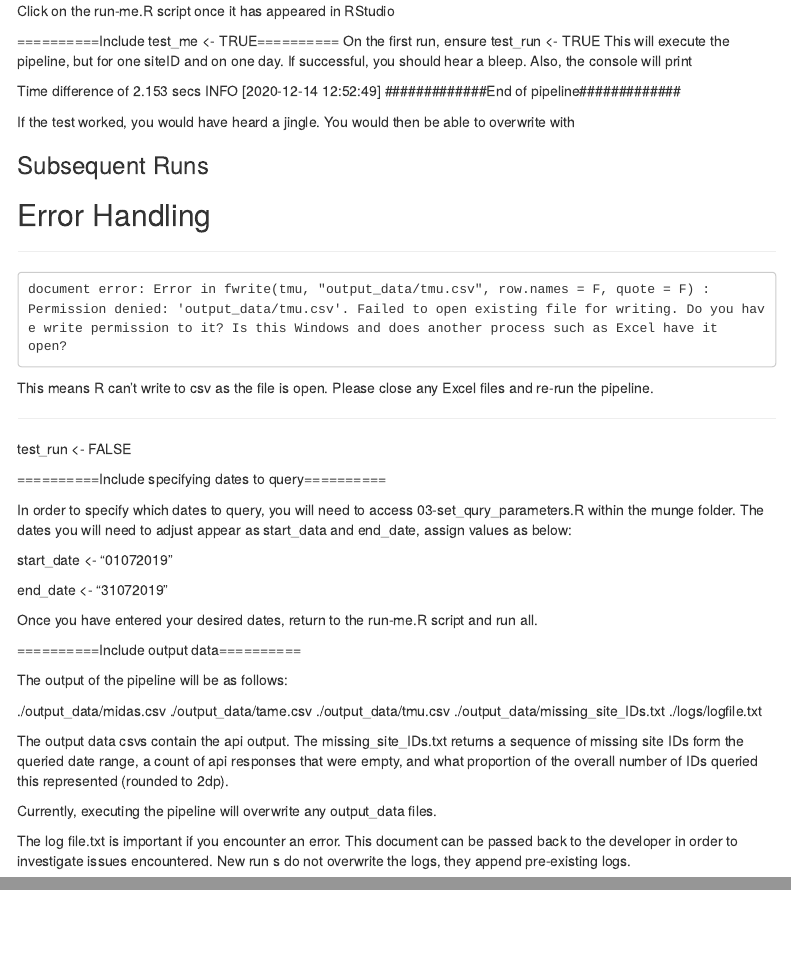
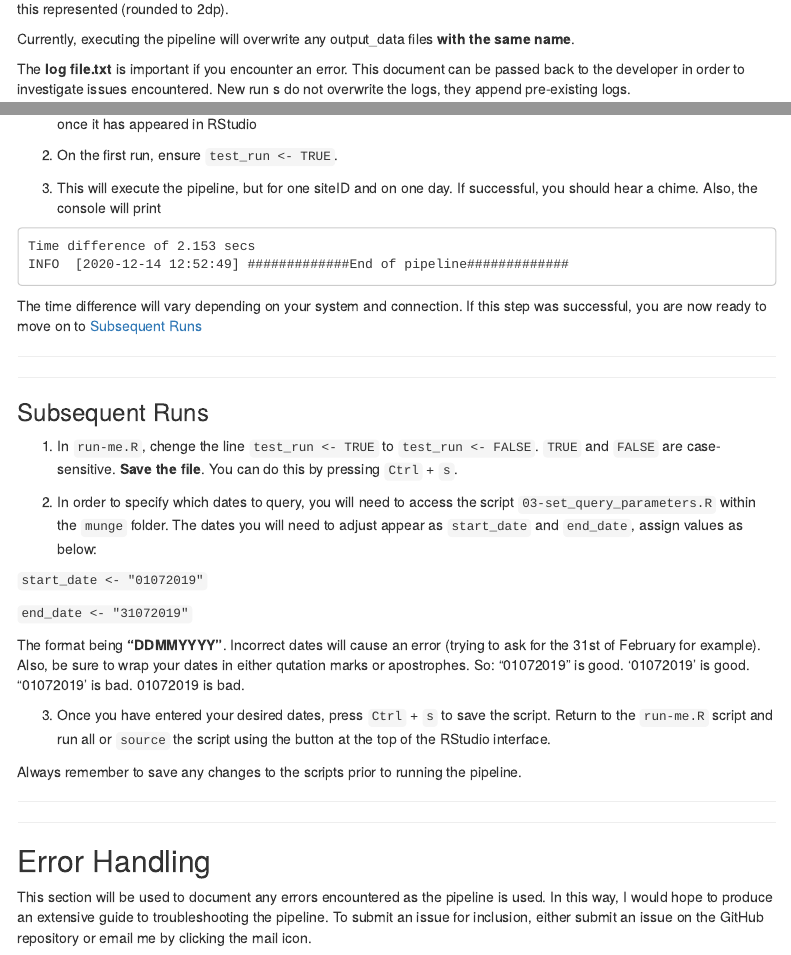
Before and after one commit to datasciencecampus/road-data-dump, an R Markdown document (docs/road_data_pipeline_guidance.Rmd): the page in a window 1100 px wide, from 5090 px down before the commit and from 1410 px down after it, and a second part further down, joined at a grey line. Rendered offline with R 4.5, knitr and Pandoc, with nearby package versions; a font, style sheet, LaTeX package, included part or bibliography that could not be used is replaced or left out; menus at the side of the page are left out.

Commit message:
completing user guide

````diff
--- a/docs/road_data_pipeline_guidance.Rmd
+++ b/docs/road_data_pipeline_guidance.Rmd
@@ -85,3 +110,9 @@ Note that TRADS is available but not being queried by this pipeline.
+Currently, executing the pipeline will overwrite any output_data files **with the same name**.
+
+The **log file.txt** is important if you encounter an error. This document can be passed back to the developer in order to investigate issues encountered. New run s do not overwrite the logs, they append pre-existing logs.
+
+
+
 
 ***
 
@@ -296,26 +334,41 @@ On the first run of the pipeline, we just want to do a quick test to see if we c
 
+2. On the first run, ensure `test_run <- TRUE`.
 
-Click on the run-me.R script once it has appeared in RStudio
-
-==========Include test_me <- TRUE==========
-On the first run, ensure test_run <- TRUE
-This will execute the pipeline, but for one siteID and on one day.
-If successful, you should hear a bleep. Also, the console will print
-
+3. This will execute the pipeline, but for one siteID and on one day.
+If successful, you should hear a chime. Also, the console will print
+```
 Time difference of 2.153 secs
 INFO  [2020-12-14 12:52:49] #############End of pipeline#############
+```
+The time difference will vary depending on your system and connection. If this step was successful, you are now ready to move on to [Subsequent Runs](###Subsequent Runs)
 
-
-
-
-
-If the test worked, you would have heard a jingle. You would then be able to overwrite with
-
-</div>
-
+***
+***
 
 ### Subsequent Runs
 
+1. In `run-me.R`, chenge the line `test_run <- TRUE` to `test_run <- FALSE`. `TRUE` and `FALSE` are case-sensitive. **Save the file**. You can do this by pressing `Ctrl` + `s`.
+
+2. In order to specify which dates to query, you will need to access the script `03-set_query_parameters.R` within the `munge` folder. The dates you will need to adjust appear as `start_date` and `end_date`, assign values as below:
+
+`start_date <- "01072019"`
+
+`end_date <- "31072019"`
+
+The format being **"DDMMYYYY"**. Incorrect dates will cause an error (trying to ask for the 31st of February for example). Also, be sure to wrap your dates in either qutation marks or apostrophes. So:
+"01072019" is good.
+'01072019' is good.
+"01072019' is bad.
+01072019 is bad.
+
+3. Once you have entered your desired dates, press `Ctrl` + `s` to save the script. Return to the `run-me.R` script and run all or `source` the script using the button at the top of the RStudio interface.
+
+<div class="summary-box">Always remember to save any changes to the scripts prior to running the pipeline.</div>
 
 
+***
+***
+
 ## Error Handling
+
+This section will be used to document any errors encountered as the pipeline is used. In this way, I would hope to produce an extensive guide to troubleshooting the pipeline. To submit an issue for inclusion, either submit an issue on the GitHub repository or email me by clicking the mail icon.
@@ -329,39 +390,3 @@ open?
 This means R can't write to csv as the file is open. Please close any Excel files and re-run the pipeline.
 
 ***
-
-
-
-
-test_run <- FALSE
-
-
-==========Include specifying dates to query==========
-
-In order to specify which dates to query, you will need to access 03-set_qury_parameters.R within the munge folder. The dates you will need to adjust appear as start_data and end_date, assign values as below:
-
-
-
-start_date <- "01072019"
-
-
-end_date <- "31072019"
-
-Once you have entered your desired dates, return to the run-me.R script and run all.
-
-==========Include output data==========
-
-The output of the pipeline will be as follows:
-
-./output_data/midas.csv
-./output_data/tame.csv
-./output_data/tmu.csv
-./output_data/missing_site_IDs.txt
-./logs/logfile.txt
-
-The output data csvs contain the api output.
-The missing_site_IDs.txt returns a sequence of missing site IDs form the queried date range, a count of api responses that were empty, and what proportion of the overall number of IDs queried this represented (rounded to 2dp).
-
-Currently, executing the pipeline will overwrite any output_data files.
-
-The log file.txt is important if you encounter an error. This document can be passed back to the developer in order to investigate issues encountered. New run s do not overwrite the logs, they append pre-existing logs.
````
Also changed, not shown: docs/road_data_pipeline_guidance.Rmd (50 more changed lines).
